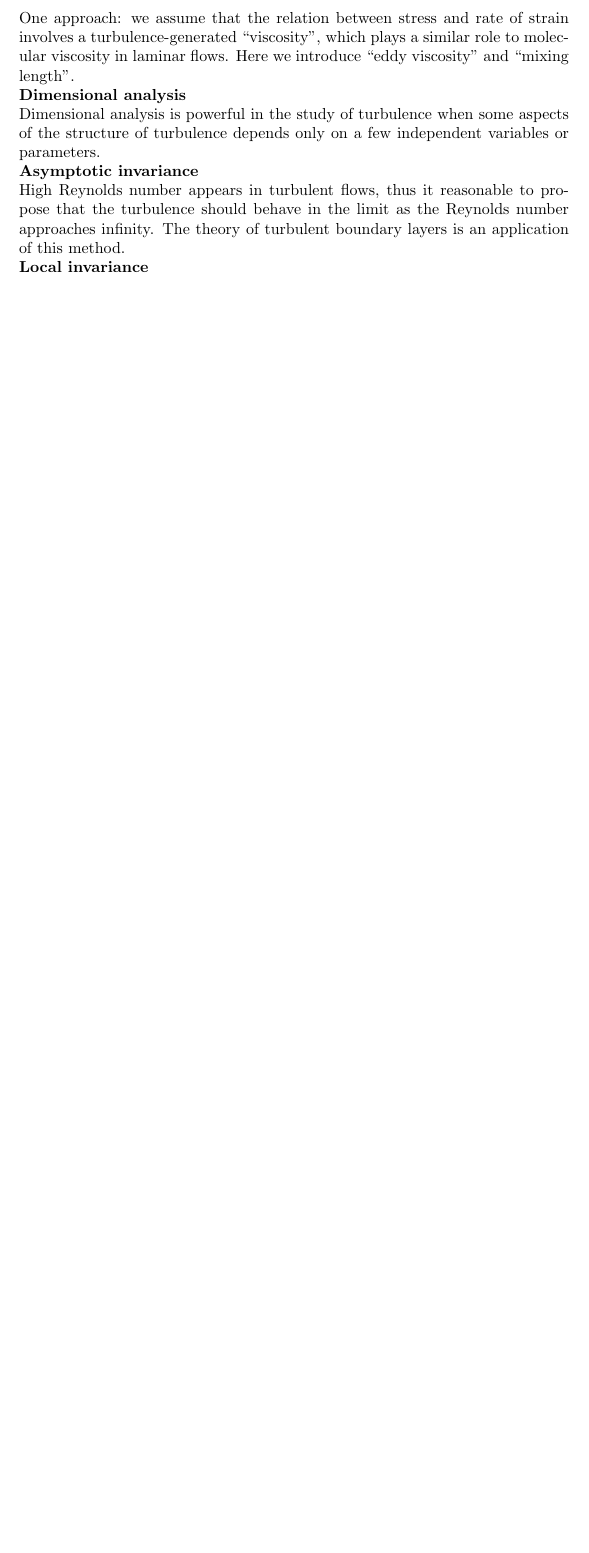
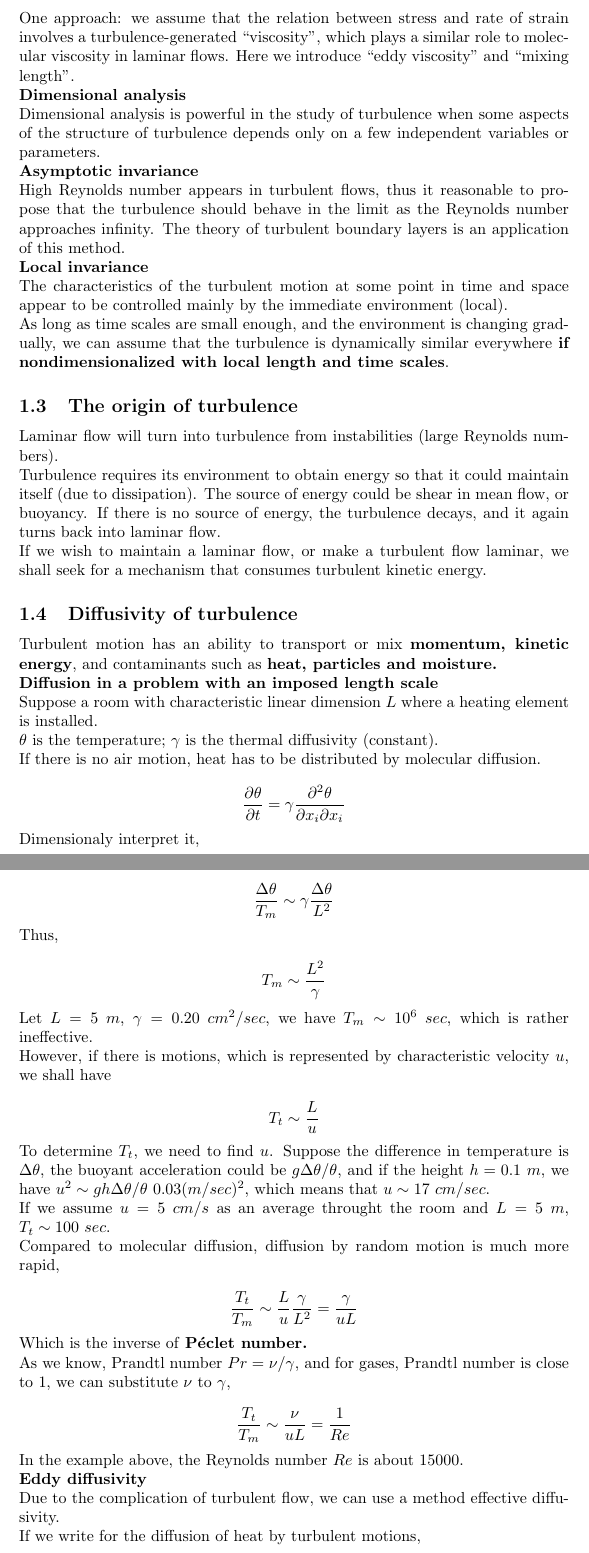
Before and after one commit to wang1zhen/A_First_Course_in_Turbulence, a LaTeX document (main.tex, which reads sections/1.tex): part of page 5 of 5 before the commit and two parts of pages 5 and 6 of 8 after it, the two joined at a grey line, cut so that both start at the same text, the shorter picture padded with empty space. Compiled offline with pdfLaTeX.

Commit message:
new stuffs

```diff
--- a/sections/1.tex
+++ b/sections/1.tex
@@ -57,3 +57,80 @@ High Reynolds number appears in turbulent flows, thus it reasonable to propose t
 The theory of turbulent boundary layers is an application of this method.
 
 \textbf{Local invariance}
+
+The characteristics of the turbulent motion at some point in time and space appear to be controlled mainly by the immediate environment (local).
+
+As long as time scales are small enough, and the environment is changing gradually, we can assume that the turbulence is dynamically similar everywhere \textbf{if nondimensionalized with local length and time scales}.
+
+\subsection{The origin of turbulence}
+
+Laminar flow will turn into turbulence from instabilities (large Reynolds numbers).
+
+Turbulence requires its environment to obtain energy so that it could maintain itself (due to dissipation). The source of energy could be shear in mean flow, or buoyancy.
+If there is no source of energy, the turbulence decays, and it again turns back into laminar flow.
+
+If we wish to maintain a laminar flow, or make a turbulent flow laminar, we shall seek for a mechanism that consumes turbulent kinetic energy.
+
+\subsection{Diffusivity of turbulence}
+
+Turbulent motion has an ability to transport or mix \textbf{momentum, kinetic energy}, and contaminants such as \textbf{heat, particles and moisture.}
+
+\textbf{Diffusion in a problem with an imposed length scale}
+
+Suppose a room with characteristic linear dimension $L$ where a heating element is installed.
+
+$\theta$ is the temperature; $\gamma$ is the thermal diffusivity (constant).
+
+If there is no air motion, heat has to be distributed by molecular diffusion.
+
+\begin{equation*}
+    \frac{\partial \theta}{\partial t}=\gamma\frac{\partial^2\theta}{\partial x_i \partial x_i}
+\end{equation*}
+
+Dimensionaly interpret it,
+
+\begin{equation*}
+    \frac{\Delta \theta}{T_m}\sim\gamma\frac{\Delta\theta}{L^2}
+\end{equation*}
+
+Thus,
+
+\begin{equation*}
+    T_m\sim\frac{L^2}{\gamma}
+\end{equation*}
+
+Let $L=5\ m$, $\gamma=0.20\ cm^2/sec$, we have $T_m\sim 10^6\ sec$, which is rather ineffective.
+
+However, if there is motions, which is represented by characteristic velocity $u$, we shall have
+
+\begin{equation*}
+    T_t\sim\frac{L}{u}
+\end{equation*}
+
+To determine $T_t$, we need to find $u$. Suppose the difference in temperature is $\Delta\theta$, the buoyant acceleration could be $g\Delta\theta/\theta$, and if the height $h=0.1\ m$, we have $u^2\sim gh\Delta \theta/\theta~0.03 (m/sec)^2$, which means that $u\sim 17\ cm/sec$.
+
+If we assume $u=5\ cm/s$ as an average throught the room and $L=5\ m$, $T_t\sim 100\ sec$.
+
+Compared to molecular diffusion, diffusion by random motion is much more rapid,
+
+\begin{equation*}
+    \frac{T_t}{T_m}\sim\frac{L}{u}\frac{\gamma}{L^2}=\frac{\gamma}{uL}
+\end{equation*}
+
+Which is the inverse of \textbf{P\'eclet number.}
+
+As we know, Prandtl number $Pr=\nu/\gamma$, and for gases, Prandtl number is close to $1$, we can substitute $\nu$ to $\gamma$,
+
+\begin{equation*}
+    \frac{T_t}{T_m}\sim\frac{\nu}{uL}=\frac{1}{Re}
+\end{equation*}
+
+In the example above, the Reynolds number $Re$ is about $15000$.
+
+\textbf{Eddy diffusivity}
+
+Due to the complication of turbulent flow, we can use a method effective diffusivity.
+
+If we write for the diffusion of heat by turbulent motions,
+
+\begin{equation*}
```
Also changed, not shown: main.pdf, sections/1.tex (68 more changed lines), 4 other files.
